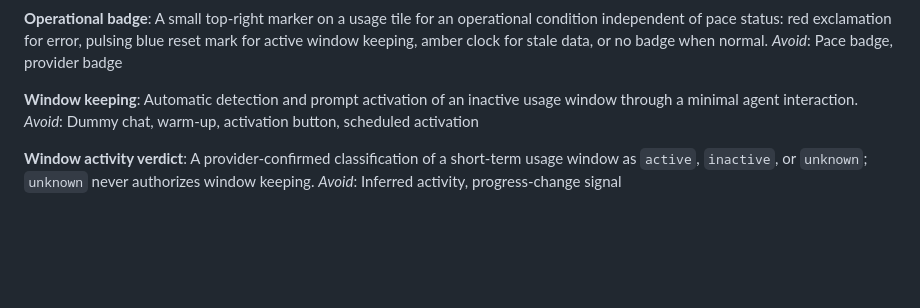
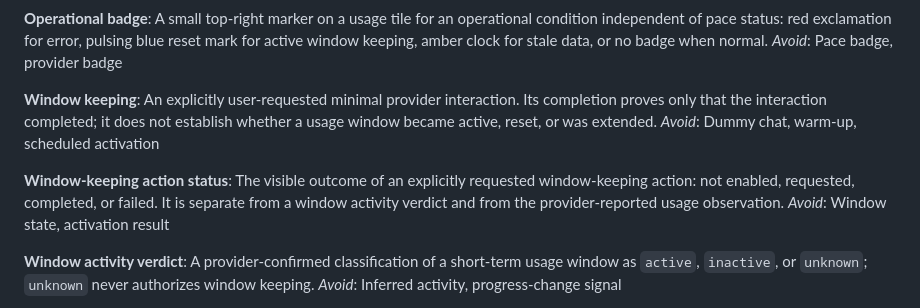
Before and after one commit to marcinmaruszewski/stream-deck-ai-stats, a Markdown page: CONTEXT.md, the part around the change. GitHub-like rendering; blank space fills up the shorter version.

Commit message:
docs(codex): record inactive-window signal decision

```diff
--- a/CONTEXT.md
+++ b/CONTEXT.md
@@ -73,8 +73,12 @@ A small top-right marker on a usage tile for an operational condition independen
 _Avoid_: Pace badge, provider badge
 
 **Window keeping**:
-Automatic detection and prompt activation of an inactive usage window through a minimal agent interaction.
-_Avoid_: Dummy chat, warm-up, activation button, scheduled activation
+An explicitly user-requested minimal provider interaction. Its completion proves only that the interaction completed; it does not establish whether a usage window became active, reset, or was extended.
+_Avoid_: Dummy chat, warm-up, scheduled activation
+
+**Window-keeping action status**:
+The visible outcome of an explicitly requested window-keeping action: not enabled, requested, completed, or failed. It is separate from a window activity verdict and from the provider-reported usage observation.
+_Avoid_: Window state, activation result
 
 **Window activity verdict**:
 A provider-confirmed classification of a short-term usage window as `active`, `inactive`, or `unknown`; `unknown` never authorizes window keeping.
```
Also changed, not shown: docs/research/codex-inactive-window-signal.md (added, +31 -0 lines).
